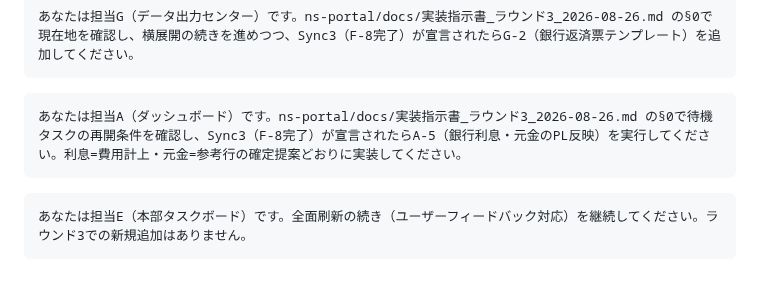
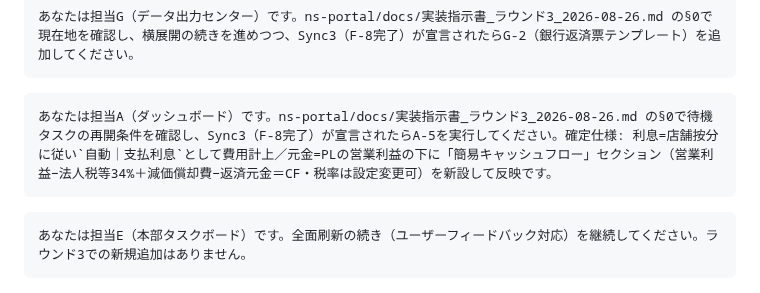
Before and after one commit to mirai-oss/ns-portal, a Markdown page: docs/実装指示書_ラウンド3_2026-08-26.md, the part around the change. Drawn GitHub-style.

Commit message:
docs: 担当Aの貼り付け文を確定仕様（簡易CF方式）に更新
Co-Authored-By: Claude Fable 5 <noreply@anthropic.com>

````diff
--- a/docs/実装指示書_ラウンド3_2026-08-26.md
+++ b/docs/実装指示書_ラウンド3_2026-08-26.md
@@ -100,7 +100,7 @@ nippoマニュアルのブロックエディタに**太字・文字サイズ・
 あなたは担当G（データ出力センター）です。ns-portal/docs/実装指示書_ラウンド3_2026-08-26.md の§0で現在地を確認し、横展開の続きを進めつつ、Sync3（F-8完了）が宣言されたらG-2（銀行返済票テンプレート）を追加してください。
 ```
 ```
-あなたは担当A（ダッシュボード）です。ns-portal/docs/実装指示書_ラウンド3_2026-08-26.md の§0で待機タスクの再開条件を確認し、Sync3（F-8完了）が宣言されたらA-5（銀行利息・元金のPL反映）を実行してください。利息=費用計上・元金=参考行の確定提案どおりに実装してください。
+あなたは担当A（ダッシュボード）です。ns-portal/docs/実装指示書_ラウンド3_2026-08-26.md の§0で待機タスクの再開条件を確認し、Sync3（F-8完了）が宣言されたらA-5を実行してください。確定仕様: 利息=店舗按分に従い`自動｜支払利息`として費用計上／元金=PLの営業利益の下に「簡易キャッシュフロー」セクション（営業利益−法人税等34%＋減価償却費−返済元金＝CF・税率は設定変更可）を新設して反映です。
 ```
 ```
 あなたは担当E（本部タスクボード）です。全面刷新の続き（ユーザーフィードバック対応）を継続してください。ラウンド3での新規追加はありません。
````
